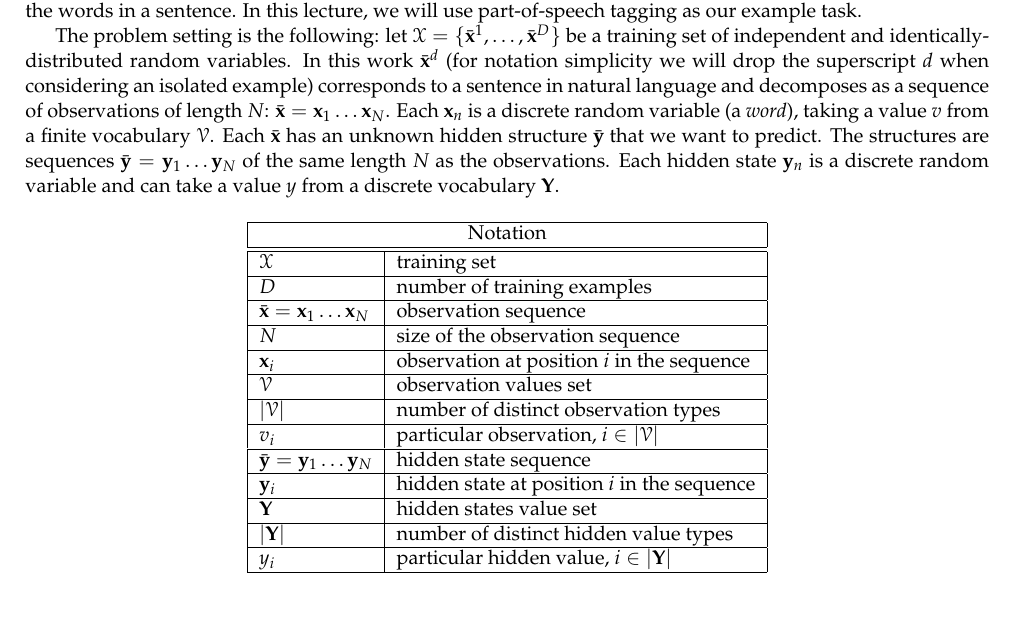
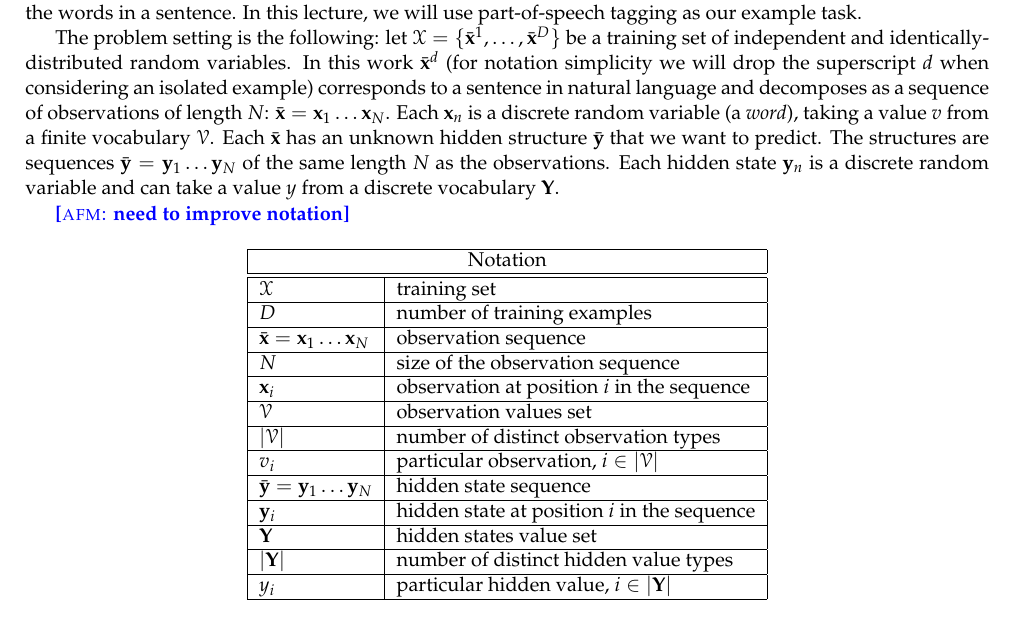
Before and after one commit to LxMLS/lxmls-guide, a LaTeX thesis (guide.tex, which reads pages/sequences/sequences.tex): part of page 41 of 75, cut so that both start at the same text. Compiled offline with pdfLaTeX.

Commit message:
simple test

```diff
--- a/pages/sequences/sequences.tex
+++ b/pages/sequences/sequences.tex
@@ -21,6 +21,8 @@ structure $\hseq$  that we want to predict. The
 structures are sequences $\hseq = \hs_1 \ldots \hs_N$ of the same
 length $N$ as the observations. Each hidden state $\hs_n$ is a discrete
 random variable and can take a value $\hv$ from a discrete vocabulary $\hvocab$.
+
+\afm{need to improve notation}
 
 \begin{table}[h]
 \begin{center}
```
